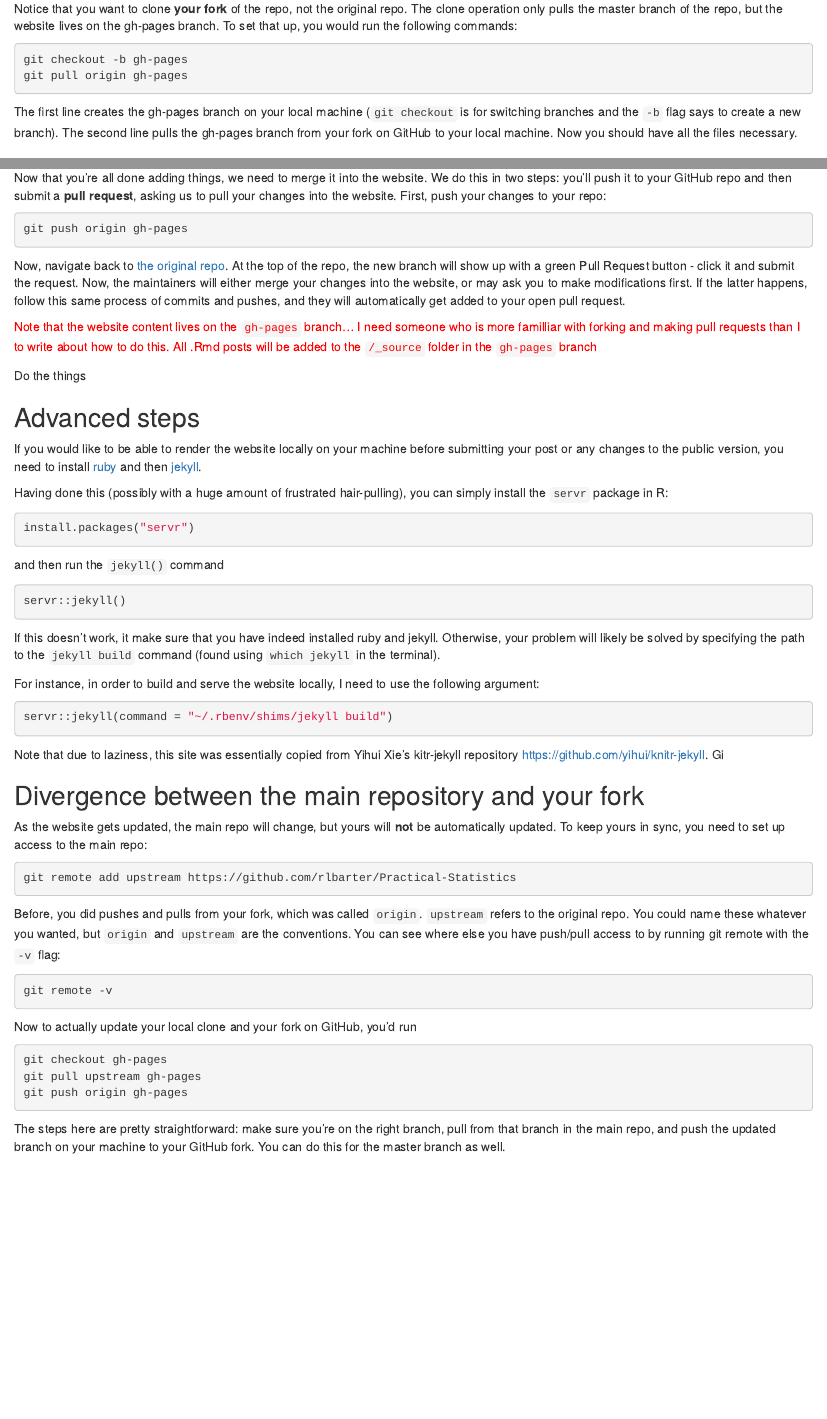
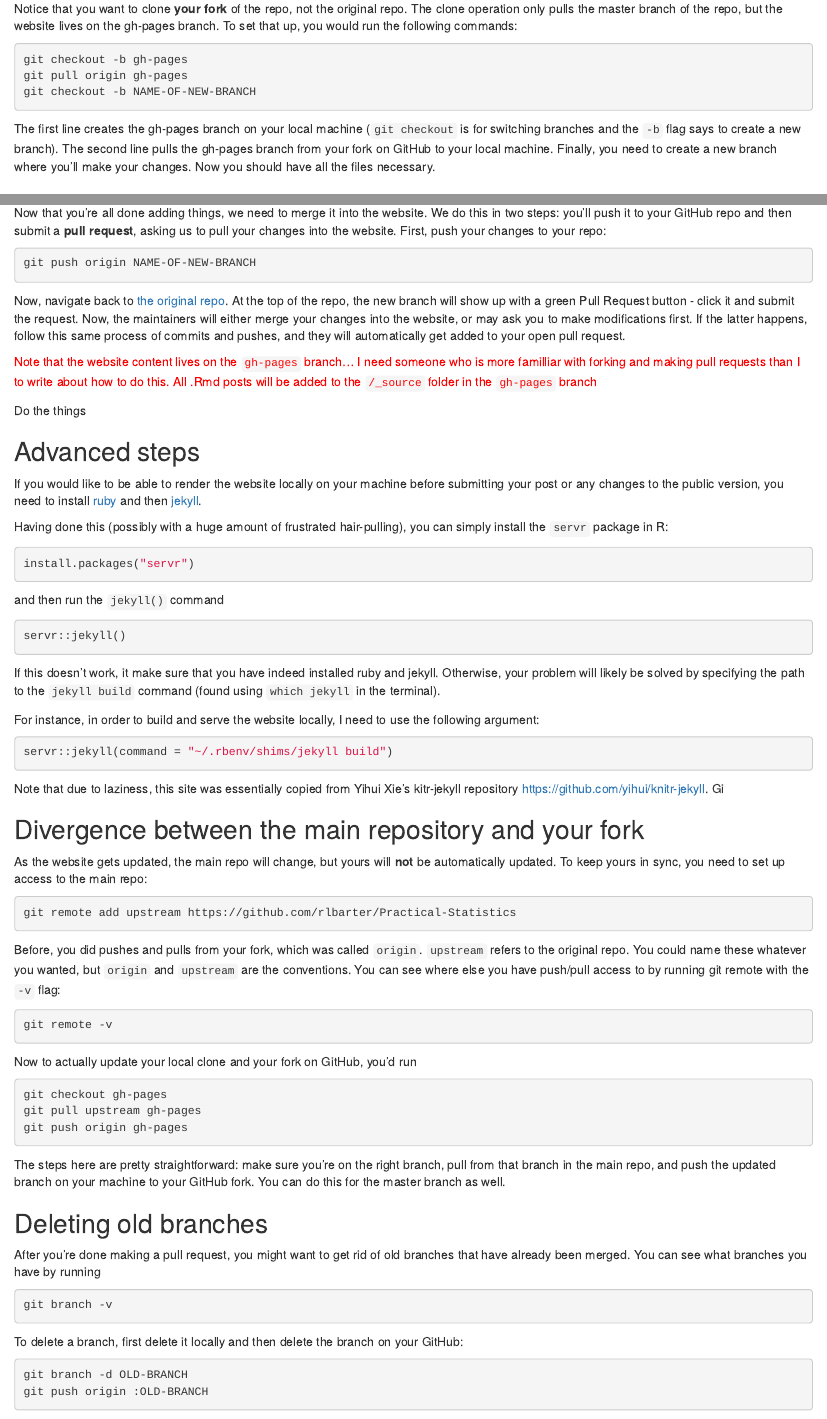
Before and after one commit to rlbarter/Practical-Statistics, an R Markdown document (_source/2016-12-27-making-a-blog-post.Rmd): the page in a window 1100 px wide, from 420 px down, and a second part further down, joined at a grey line. Rendered offline with R 4.5, knitr and Pandoc, with nearby package versions.

Commit message:
Fix my own mistaken instructions

````diff
--- a/_source/2016-12-27-making-a-blog-post.Rmd
+++ b/_source/2016-12-27-making-a-blog-post.Rmd
@@ -38,10 +38,12 @@ To set that up, you would run the following commands:
 ```{bash eval = FALSE}
 git checkout -b gh-pages
 git pull origin gh-pages
+git checkout -b NAME-OF-NEW-BRANCH
 ```
 
 The first line creates the gh-pages branch on your local machine (`git checkout` is for switching branches and the `-b` flag says to create a new branch).
 The second line pulls the gh-pages branch from your fork on GitHub to your local machine.
+Finally, you need to create a new branch where you'll make your changes.
 Now you should have all the files necessary.
 
 ## Step 2: Write your blog post using R Markdown
@@ -61,7 +63,7 @@ We do this in two steps: you'll push it to your GitHub repo and then submit a **
 First, push your changes to your repo:
 
 ```{bash eval = FALSE}
-git push origin gh-pages
+git push origin NAME-OF-NEW-BRANCH
 ```
 
 Now, navigate back to [the original repo](https://github.com/rlbarter/Practical-Statistics).
@@ -129,3 +131,19 @@ git push origin gh-pages
 
 The steps here are pretty straightforward: make sure you're on the right branch, pull from that branch in the main repo, and push the updated branch on your machine to your GitHub fork.
 You can do this for the master branch as well.
+
+## Deleting old branches
+
+After you're done making a pull request, you might want to get rid of old branches that have already been merged.
+You can see what branches you have by running
+
+```{bash eval = FALSE}
+git branch -v
+```
+
+To delete a branch, first delete it locally and then delete the branch on your GitHub:
+
+```{bash eval = FALSE}
+git branch -d OLD-BRANCH
+git push origin :OLD-BRANCH
+```
````
